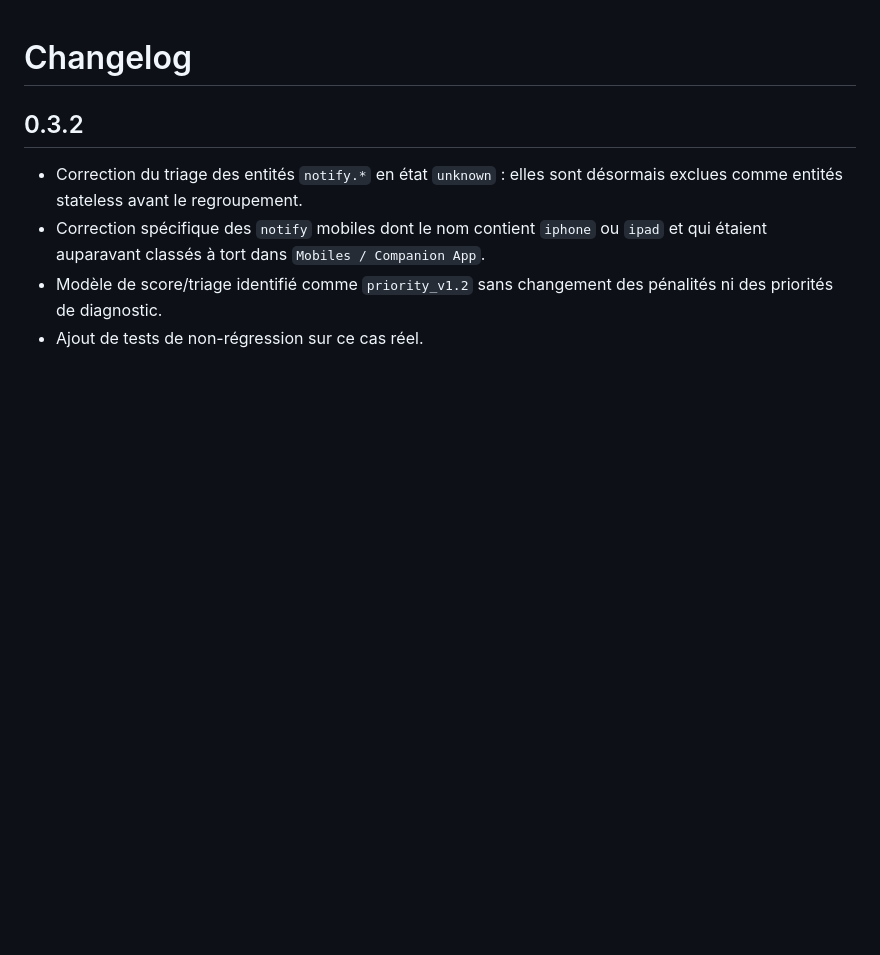
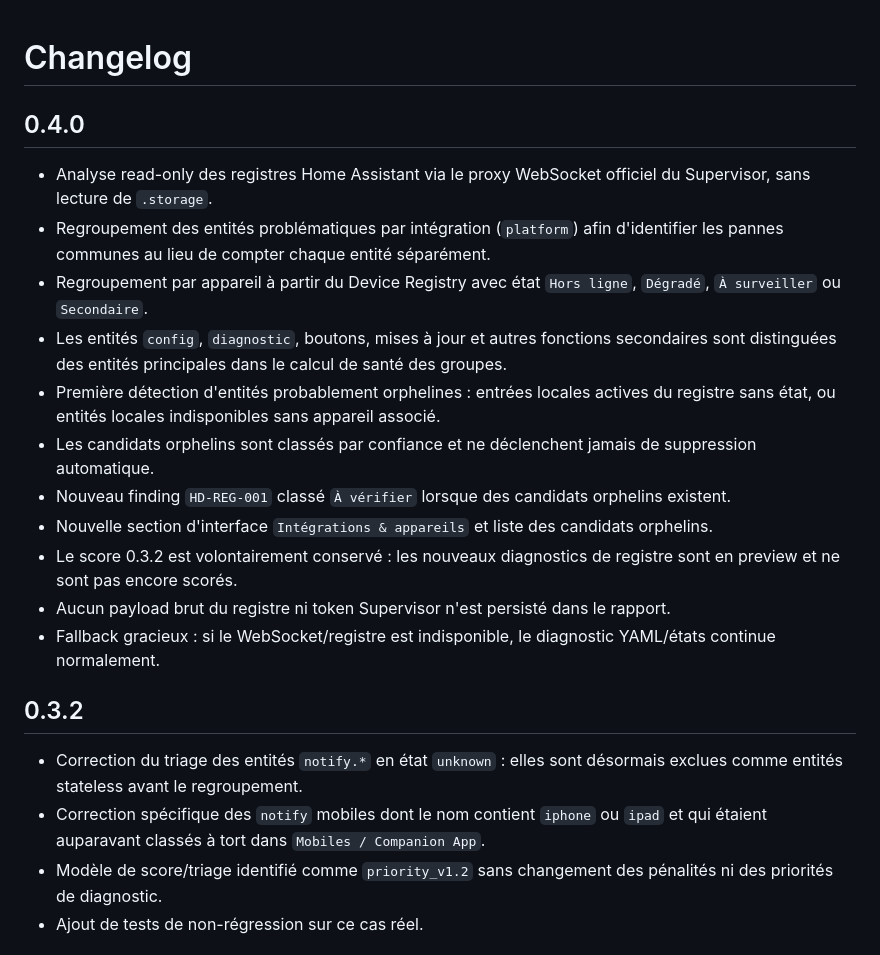
Before and after one commit to loic38960/ha-doctor, a Markdown page: ha_doctor/CHANGELOG.md, the part around the change. Drawn GitHub-style; blank space fills up the shorter version.

Commit message:
Document HA Doctor 0.4 registry diagnostics

```diff
--- a/ha_doctor/CHANGELOG.md
+++ b/ha_doctor/CHANGELOG.md
@@ -1,4 +1,18 @@
 # Changelog
+
+## 0.4.0
+
+- Analyse read-only des registres Home Assistant via le proxy WebSocket officiel du Supervisor, sans lecture de `.storage`.
+- Regroupement des entités problématiques par intégration (`platform`) afin d'identifier les pannes communes au lieu de compter chaque entité séparément.
+- Regroupement par appareil à partir du Device Registry avec état `Hors ligne`, `Dégradé`, `À surveiller` ou `Secondaire`.
+- Les entités `config`, `diagnostic`, boutons, mises à jour et autres fonctions secondaires sont distinguées des entités principales dans le calcul de santé des groupes.
+- Première détection d'entités probablement orphelines : entrées locales actives du registre sans état, ou entités locales indisponibles sans appareil associé.
+- Les candidats orphelins sont classés par confiance et ne déclenchent jamais de suppression automatique.
+- Nouveau finding `HD-REG-001` classé `À vérifier` lorsque des candidats orphelins existent.
+- Nouvelle section d'interface `Intégrations & appareils` et liste des candidats orphelins.
+- Le score 0.3.2 est volontairement conservé : les nouveaux diagnostics de registre sont en preview et ne sont pas encore scorés.
+- Aucun payload brut du registre ni token Supervisor n'est persisté dans le rapport.
+- Fallback gracieux : si le WebSocket/registre est indisponible, le diagnostic YAML/états continue normalement.
 
 ## 0.3.2
 
```
